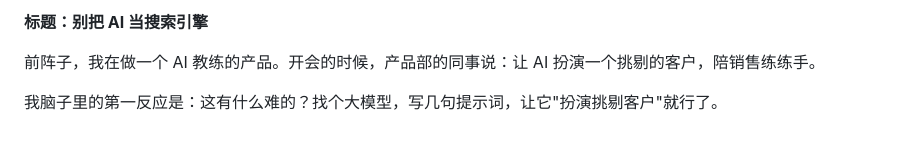
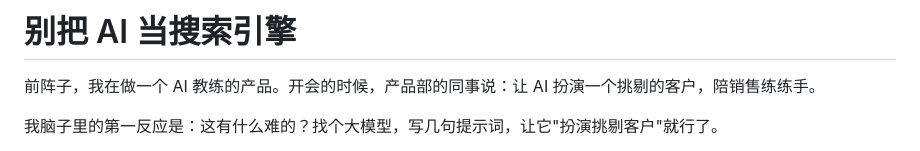
Before and after one commit to trumanzhongqiang/trumanzhongqiang.github.io, a Markdown page: writing/2026-01-10/1leRtort.md, the part around the change. Rendered like a GitHub page.

```diff
--- a/writing/2026-01-10/1leRtort.md
+++ b/writing/2026-01-10/1leRtort.md
@@ -1,4 +1,4 @@
-**标题：别把 AI 当搜索引擎**
+# 别把 AI 当搜索引擎
 
 前阵子，我在做一个 AI 教练的产品。开会的时候，产品部的同事说：让 AI 扮演一个挑剔的客户，陪销售练练手。
 
```
Also changed, not shown: writing/2026-01-10/1leRtort.en.md (+1 -1 lines).
